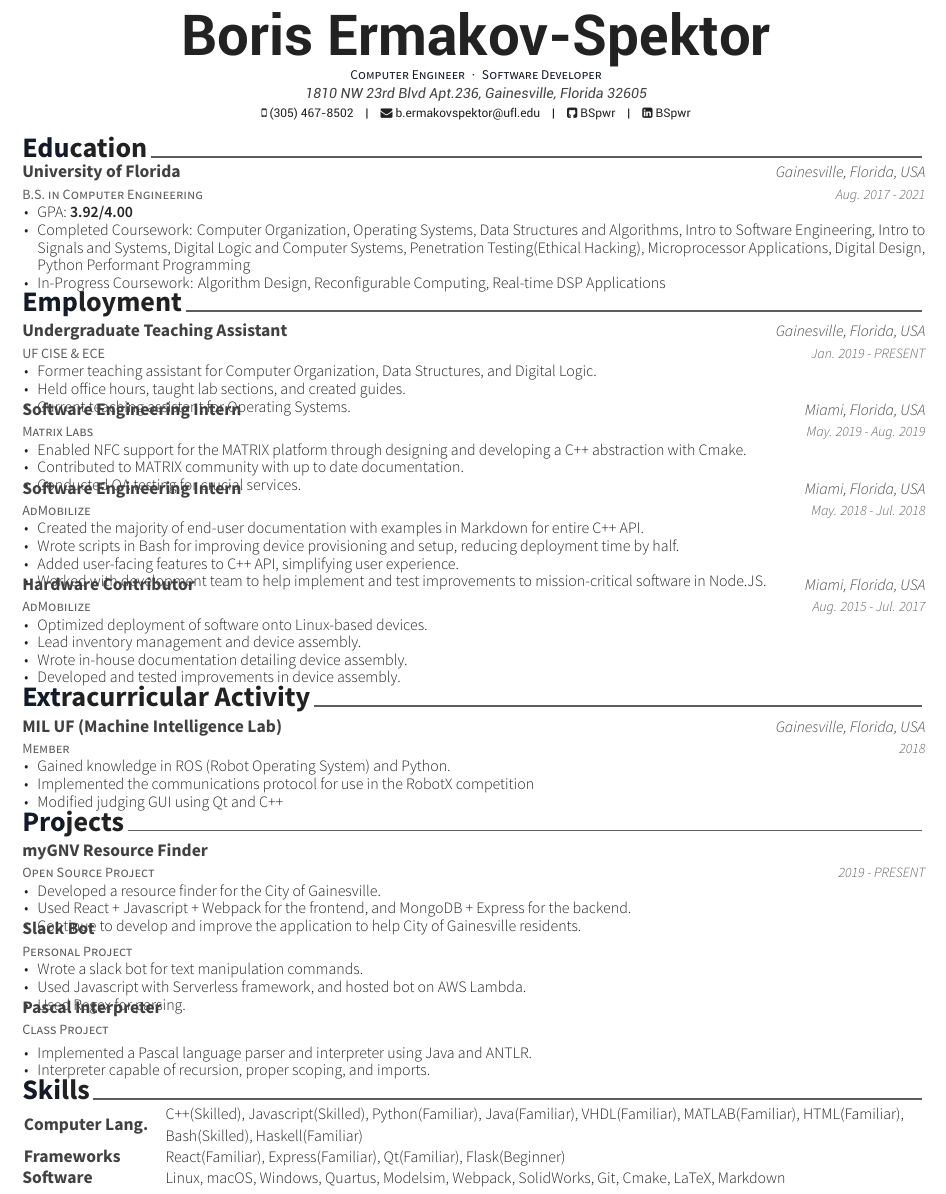
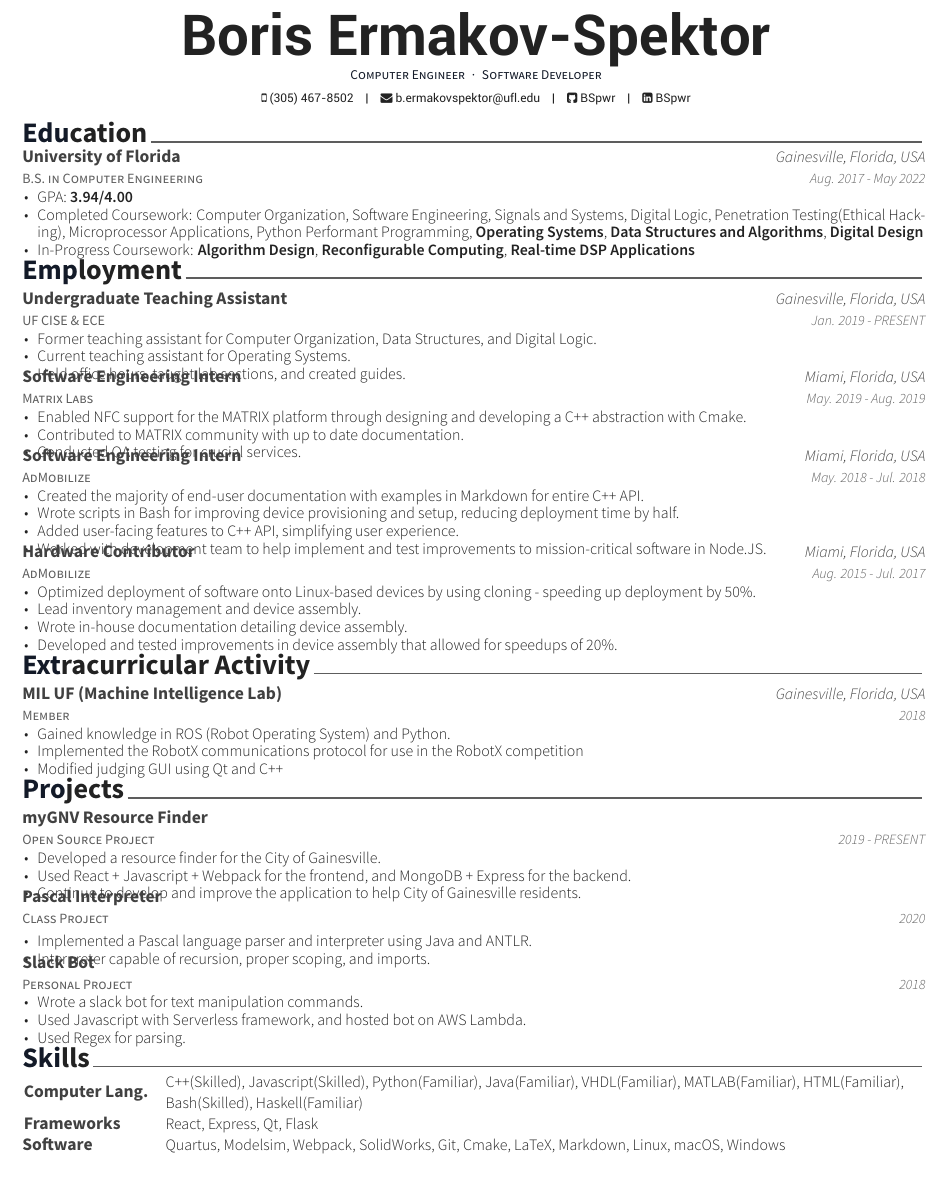
Before and after one commit to whimbree/resume, a LaTeX CV (resume.tex, which reads resume/education.tex, resume/employment.tex, resume/extracurricular.tex): part of the page, cut so that both start at the same text. Compiled offline with XeLaTeX.

Commit message:
Edit resume

```diff
--- a/resume.tex
+++ b/resume.tex
@@ -55,7 +55,7 @@
 %%%%%%%%%%%%%%%%%%%%%%%%%%%%%%%%%%%%%%
 %%% Essentials
 \name{}{Boris Ermakov-Spektor}
-\address{1810 NW 23rd Blvd Apt.236, Gainesville, Florida 32605}
+% \address{1810 NW 23rd Blvd Apt.236, Gainesville, Florida 32605}
 \mobile{(305) 467-8502}
 %%% Social
 \email{b.ermakovspektor@ufl.edu}
--- a/resume/education.tex
+++ b/resume/education.tex
@@ -14,12 +14,12 @@
     {B.S. in Computer Engineering} % Degree
     {University of Florida} % Institution
     {Gainesville, Florida, USA} % Location
-    {Aug. 2017 - 2021} % Date(s)
+    {Aug. 2017 - May 2022} % Date(s)
     {
       \begin{cvitems} % Description(s) bullet points
-        \item {GPA: \textbf{3.92/4.00}}
-        \item {Completed Coursework: Computer Organization, Operating Systems, Data Structures and Algorithms, Intro to Software Engineering, Intro to Signals and Systems, Digital Logic and Computer Systems,  Penetration Testing(Ethical Hacking), Microprocessor Applications, Digital Design, Python Performant Programming}
-        \item {In-Progress Coursework: Algorithm Design, Reconfigurable Computing, Real-time DSP Applications}
+        \item {GPA: \textbf{3.94/4.00}}
+        \item {Completed Coursework: Computer Organization, Software Engineering, Signals and Systems, Digital Logic,  Penetration Testing(Ethical Hacking), Microprocessor Applications, Python Performant Programming, \textbf{Operating Systems}, \textbf{Data Structures and Algorithms}, \textbf{Digital Design}}
+        \item {In-Progress Coursework: \textbf{Algorithm Design}, \textbf{Reconfigurable Computing}, \textbf{Real-time DSP Applications}}
       \end{cvitems}
     }
 
--- a/resume/employment.tex
+++ b/resume/employment.tex
@@ -17,8 +17,8 @@
     {
       \begin{cvitems} % Description(s) of experience/contributions/knowledge
         \item {Former teaching assistant for Computer Organization, Data Structures, and Digital Logic.}
+        \item {Current teaching assistant for Operating Systems.}
         \item {Held office hours, taught lab sections, and created guides.}
-        \item {Current teaching assistant for Operating Systems.}
       \end{cvitems}
     }
 
@@ -63,10 +63,10 @@
     {Aug. 2015 - Jul. 2017} % Date(s)
     {
       \begin{cvitems} % Description(s) of tasks/responsibilities
-        \item {Optimized deployment of software onto Linux-based devices.}
+        \item {Optimized deployment of software onto Linux-based devices by using cloning - speeding up deployment by 50\%.}
         \item {Lead inventory management and device assembly.}
         \item {Wrote in-house documentation detailing device assembly.}
-        \item {Developed and tested improvements in device assembly.}
+        \item {Developed and tested improvements in device assembly that allowed for speedups of 20\%.}
       \end{cvitems}
     }
 
--- a/resume/extracurricular.tex
+++ b/resume/extracurricular.tex
@@ -18,7 +18,7 @@
     {
       \begin{cvitems} % Description(s) of experience/contributions/knowledge
         \item {Gained knowledge in ROS (Robot Operating System) and Python.}
-        \item {Implemented the communications protocol for use in the RobotX competition}
+        \item {Implemented the RobotX communications protocol for use in the RobotX competition}
         \item {Modified judging GUI using Qt and C++}
       \end{cvitems}
     }
--- a/resume/projects.tex
+++ b/resume/projects.tex
@@ -26,11 +26,26 @@
 %---------------------------------------------------------
 
 %---------------------------------------------------------
+\cventry
+{Class Project} % Affiliation/role
+{Pascal Interpreter} % Organization/group
+{} % Location
+{2020} % Date(s)
+{
+  \begin{cvitems} % Description(s) of experience/contributions/knowledge
+    \item {Implemented a Pascal language parser and interpreter using Java and ANTLR.}
+    \item {Interpreter capable of recursion, proper scoping, and imports.}
+  \end{cvitems}
+}
+
+%---------------------------------------------------------
+
+%---------------------------------------------------------
   \cventry
     {Personal Project} % Affiliation/role
     {Slack Bot} % Project name
     {} % Location
-    {} % Date(s)
+    {2018} % Date(s)
     {
       \begin{cvitems} % Description(s) of experience/contributions/knowledge
         \item {Wrote a slack bot for text manipulation commands.}
@@ -40,19 +55,4 @@
     }
 
 %---------------------------------------------------------
-
-%---------------------------------------------------------
-  \cventry
-    {Class Project} % Affiliation/role
-    {Pascal Interpreter} % Organization/group
-    {} % Location
-    {} % Date(s)
-    {
-      \begin{cvitems} % Description(s) of experience/contributions/knowledge
-        \item {Implemented a Pascal language parser and interpreter using Java and ANTLR.}
-        \item {Interpreter capable of recursion, proper scoping, and imports.}
-      \end{cvitems}
-    }
-
-%---------------------------------------------------------
 \end{cventries}
--- a/resume/skills.tex
+++ b/resume/skills.tex
@@ -17,12 +17,12 @@
 %---------------------------------------------------------
   \cvskill
     {Frameworks\phantom{aaa}} % Category
-    {React(Familiar), Express(Familiar), Qt(Familiar), Flask(Beginner)} % Skills
+    {React, Express, Qt, Flask} % Skills
 
 %---------------------------------------------------------
   \cvskill
     {Software\phantom{aaaaaa}} % Category
-    {Linux, macOS, Windows, Quartus, Modelsim, Webpack, SolidWorks, Git, Cmake, LaTeX, Markdown} % Skills
+    {Quartus, Modelsim, Webpack, SolidWorks, Git, Cmake, LaTeX, Markdown, Linux, macOS, Windows} % Skills
 
 %---------------------------------------------------------
 %  \cvskill
```
Also changed, not shown: resume.pdf.
